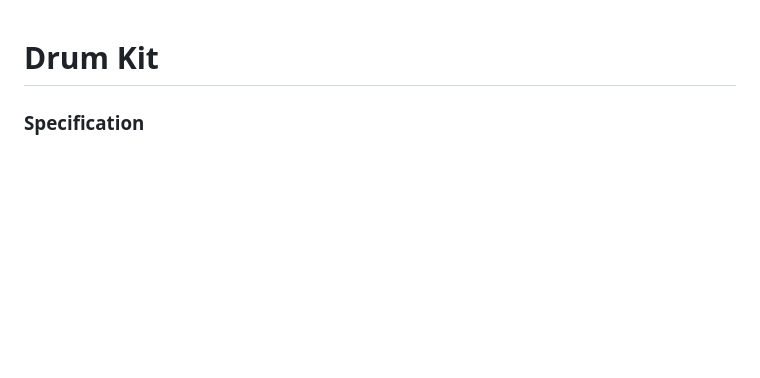
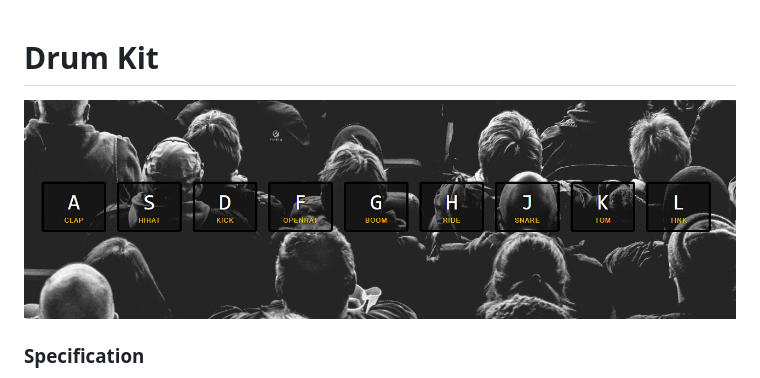
Before and after one commit to sujeongy/challenge-js30, a Markdown page: 01 - JavaScript Drum Kit/README.md, the part around the change. GitHub-like rendering; pictures changed too: 01 - JavaScript Drum Kit/DrumKit.png (added); blank space fills up the shorter version.

Commit message:
edit a post:Drum Kit

```diff
--- a/01 - JavaScript Drum Kit/README.md
+++ b/01 - JavaScript Drum Kit/README.md
@@ -1,4 +1,6 @@
 # Drum Kit
+
+<img src="./DrumKit.png" width="100%" alt='DrumKit Preview'/>
 
 ### Specification
 - (이벤트) -> (결과)
```
Also changed, not shown: 1 other file.
